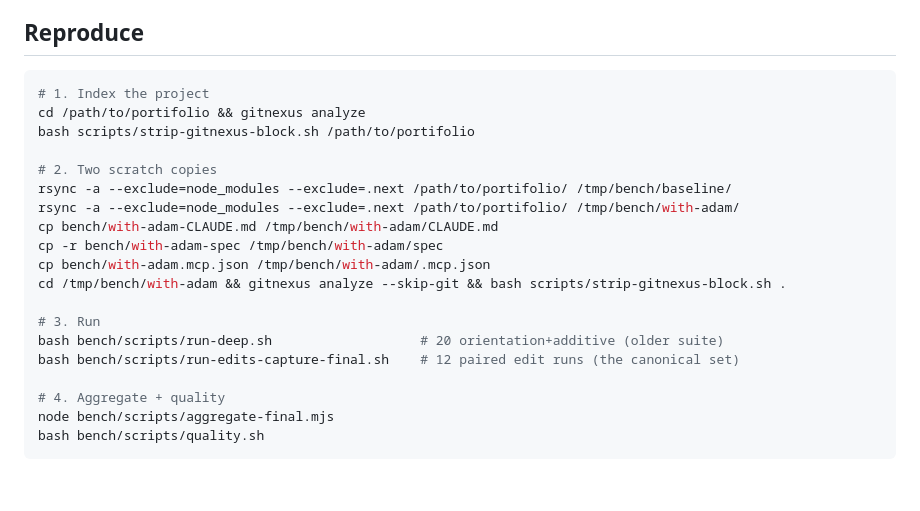
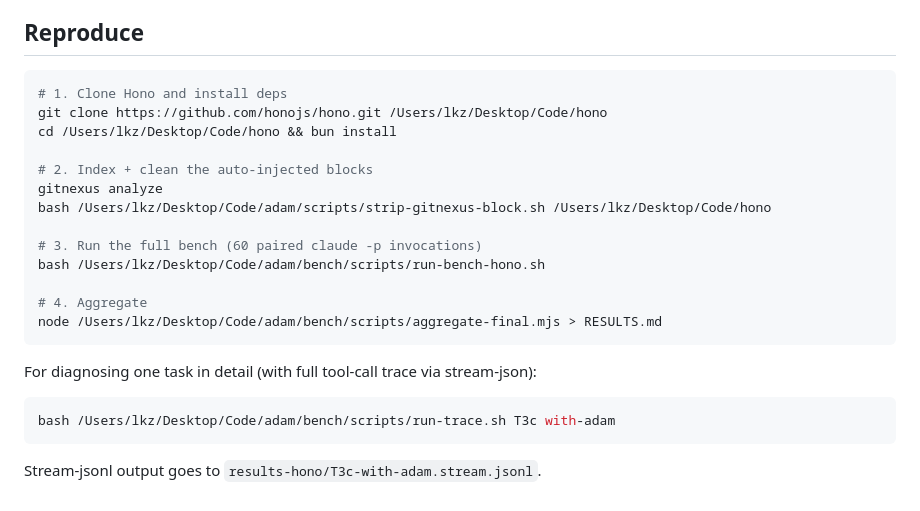
Before and after one commit to lkzppm/adam, a Markdown page: bench/README.md, the part around one of its changes. GitHub-like rendering; blank space fills up the shorter version.

````diff
--- a/bench/README.md
+++ b/bench/README.md
@@ -113,23 +118,25 @@ We don't run SWE-bench or Aider Polyglot — both target multi-repo gauntlets an
 ## Reproduce
 
 ```bash
-# 1. Index the project
-cd /path/to/portifolio && gitnexus analyze
-bash scripts/strip-gitnexus-block.sh /path/to/portifolio
+# 1. Clone Hono and install deps
+git clone https://github.com/honojs/hono.git /Users/lkz/Desktop/Code/hono
+cd /Users/lkz/Desktop/Code/hono && bun install
 
-# 2. Two scratch copies
-rsync -a --exclude=node_modules --exclude=.next /path/to/portifolio/ /tmp/bench/baseline/
-rsync -a --exclude=node_modules --exclude=.next /path/to/portifolio/ /tmp/bench/with-adam/
-cp bench/with-adam-CLAUDE.md /tmp/bench/with-adam/CLAUDE.md
-cp -r bench/with-adam-spec /tmp/bench/with-adam/spec
-cp bench/with-adam.mcp.json /tmp/bench/with-adam/.mcp.json
-cd /tmp/bench/with-adam && gitnexus analyze --skip-git && bash scripts/strip-gitnexus-block.sh .
+# 2. Index + clean the auto-injected blocks
+gitnexus analyze
+bash /Users/lkz/Desktop/Code/adam/scripts/strip-gitnexus-block.sh /Users/lkz/Desktop/Code/hono
 
-# 3. Run
-bash bench/scripts/run-deep.sh                   # 20 orientation+additive (older suite)
-bash bench/scripts/run-edits-capture-final.sh    # 12 paired edit runs (the canonical set)
+# 3. Run the full bench (60 paired claude -p invocations)
+bash /Users/lkz/Desktop/Code/adam/bench/scripts/run-bench-hono.sh
 
-# 4. Aggregate + quality
-node bench/scripts/aggregate-final.mjs
-bash bench/scripts/quality.sh
+# 4. Aggregate
+node /Users/lkz/Desktop/Code/adam/bench/scripts/aggregate-final.mjs > RESULTS.md
 ```
+
+For diagnosing one task in detail (with full tool-call trace via stream-json):
+
+```bash
+bash /Users/lkz/Desktop/Code/adam/bench/scripts/run-trace.sh T3c with-adam
+```
+
+Stream-jsonl output goes to `results-hono/T3c-with-adam.stream.jsonl`.
````
Also changed, not shown: other parts of bench/README.md (+74 -69 lines), README.md (+31 -20 lines).
